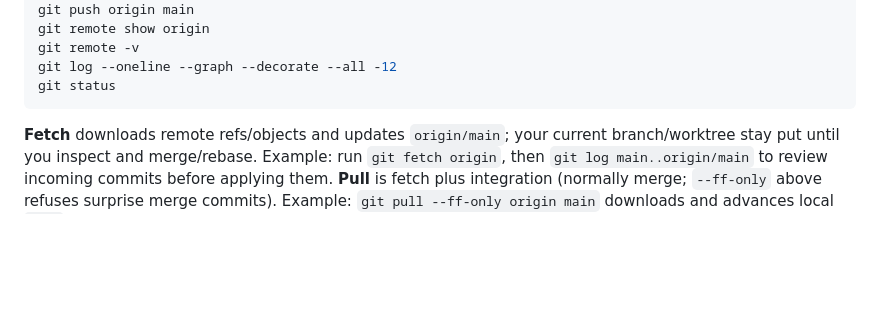
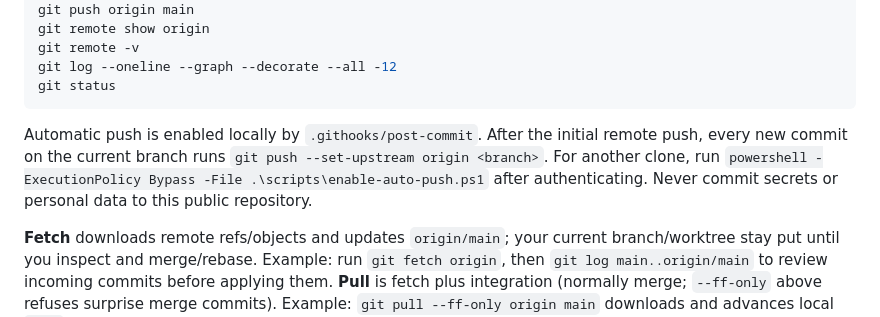
Before and after one commit to Abitha236/ecodeploy-carbon-aware, a Markdown page: docs/LAB-GUIDE.md, the part around the change. Drawn GitHub-style; blank space fills up the shorter version.

````diff
--- a/docs/LAB-GUIDE.md
+++ b/docs/LAB-GUIDE.md
@@ -111,6 +111,8 @@ git remote -v
 git log --oneline --graph --decorate --all -12
 git status
 ```
+
+Automatic push is enabled locally by `.githooks/post-commit`. After the initial remote push, every new commit on the current branch runs `git push --set-upstream origin <branch>`. For another clone, run `powershell -ExecutionPolicy Bypass -File .\scripts\enable-auto-push.ps1` after authenticating. Never commit secrets or personal data to this public repository.
 
 **Fetch** downloads remote refs/objects and updates `origin/main`; your current branch/worktree stay put until you inspect and merge/rebase. Example: run `git fetch origin`, then `git log main..origin/main` to review incoming commits before applying them. **Pull** is fetch plus integration (normally merge; `--ff-only` above refuses surprise merge commits). Example: `git pull --ff-only origin main` downloads and advances local `main` if it can fast-forward. If local and remote both diverged, stop and choose/review an explicit merge or rebase rather than blindly pulling. `git status -sb` reports ahead/behind state after either operation.
 
````
Also changed, not shown: README.md (+4 -0 lines).
